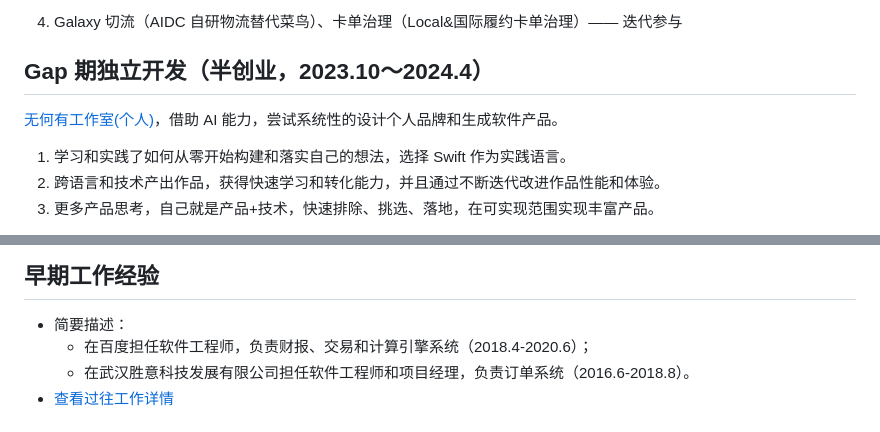
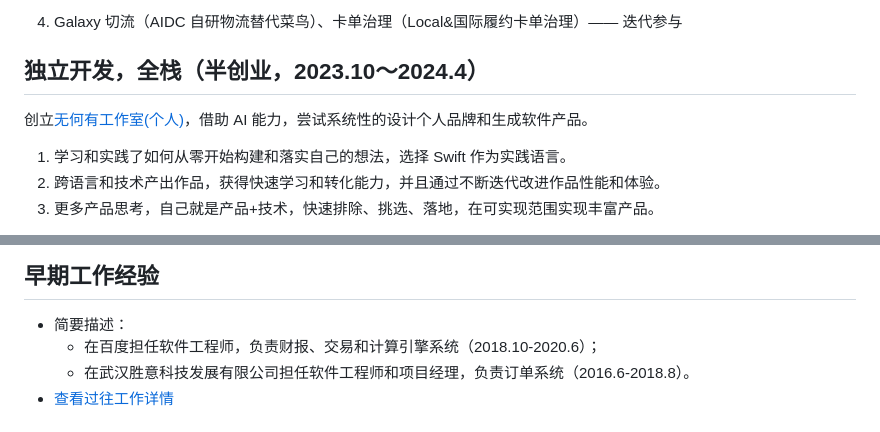
Before and after one commit to petterobam/info, a Markdown page: RESUME-zh.md, 2 parts joined by grey strips. GitHub-like rendering.

```diff
--- a/RESUME-zh.md
+++ b/RESUME-zh.md
@@ -34,9 +34,9 @@
   - 所有上下游应用统一迁移新加坡云同其他五国租户共用服务器，整理上下游流量和依赖，对流量做纠偏监控，实现无感知切流；
 4. Galaxy 切流（AIDC 自研物流替代菜鸟）、卡单治理（Local&国际履约卡单治理）—— 迭代参与
 
-## Gap 期独立开发（半创业，2023.10～2024.4）
+## 独立开发，全栈（半创业，2023.10～2024.4）
 
-[无何有工作室(个人)](https://github.com/zero2you4tech)，借助 AI 能力，尝试系统性的设计个人品牌和生成软件产品。
+创立[无何有工作室(个人)](https://github.com/zero2you4tech)，借助 AI 能力，尝试系统性的设计个人品牌和生成软件产品。
 
 1. 学习和实践了如何从零开始构建和落实自己的想法，选择 Swift 作为实践语言。
 2. 跨语言和技术产出作品，获得快速学习和转化能力，并且通过不断迭代改进作品性能和体验。
@@ -78,7 +78,7 @@
 ## 早期工作经验
 
 - 简要描述：
-  - 在百度担任软件工程师，负责财报、交易和计算引擎系统（2018.4-2020.6）；
+  - 在百度担任软件工程师，负责财报、交易和计算引擎系统（2018.10-2020.6）；
   - 在武汉胜意科技发展有限公司担任软件工程师和项目经理，负责订单系统（2016.6-2018.8）。
 - [查看过往工作详情](RESUME-P1-zh.md)
 
```
